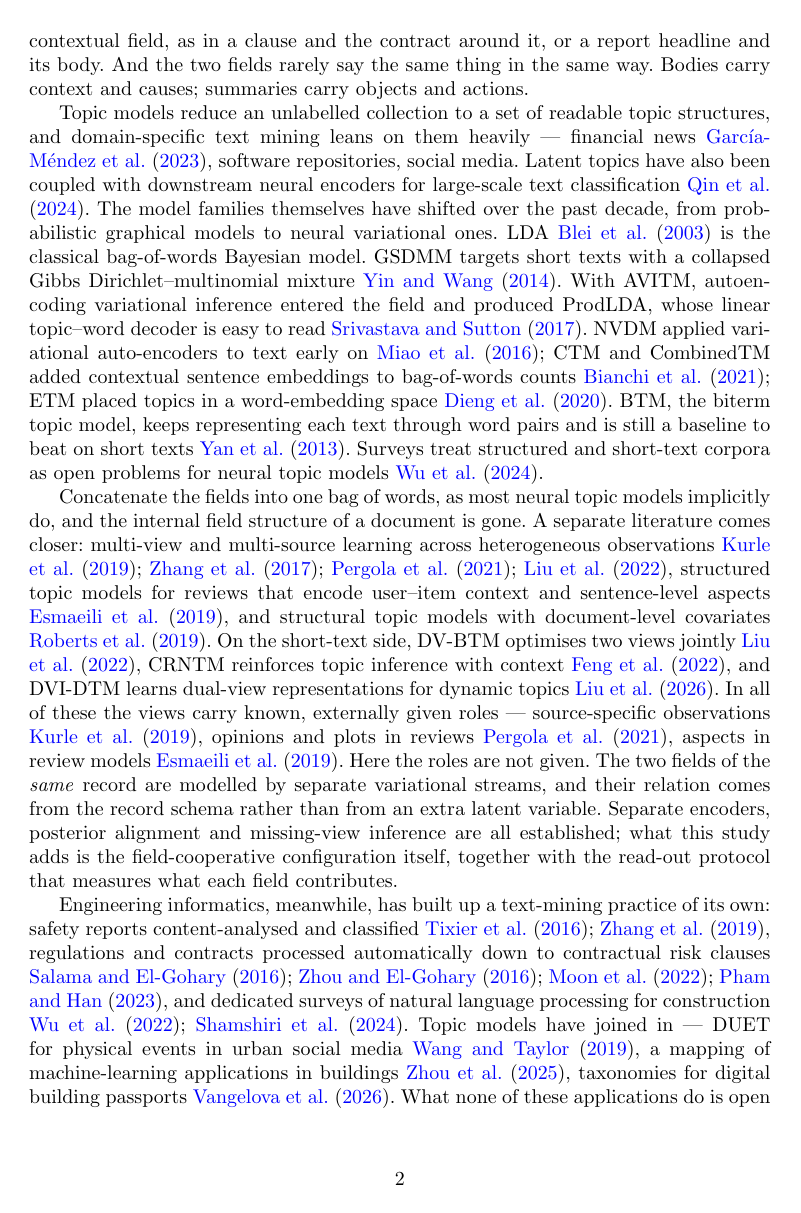
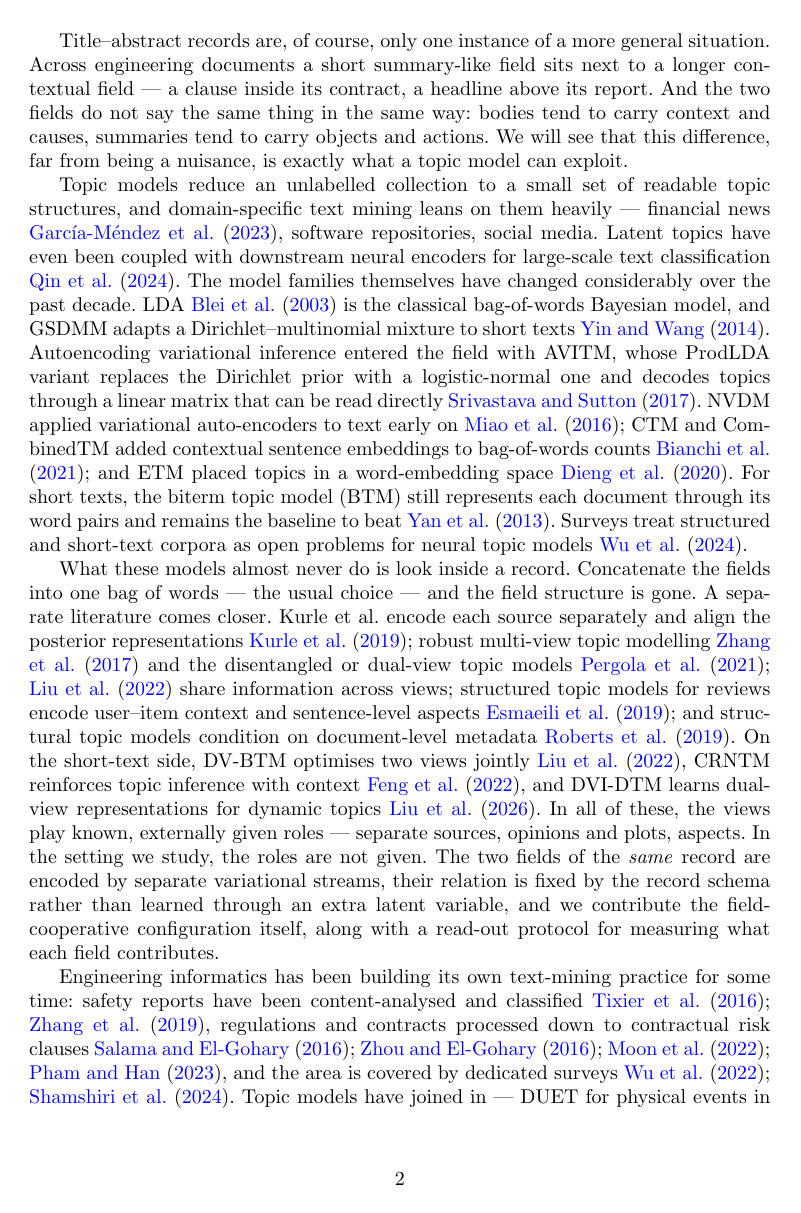
Before and after one commit to wanghl0921/FCNTM, a LaTeX paper (paper/applied_intelligence/main_ApplInt.tex): page 2 of 29. Compiled offline with pdfLaTeX.

Commit message:
Revise manuscript wording and recompile
- Sentence-level revision of the introduction, related work,
  results narrative, discussion and conclusions
- No numerical values changed; verified against the result files
- British spelling unified (modelling, quantisation)

```diff
--- a/paper/applied_intelligence/main_ApplInt.tex
+++ b/paper/applied_intelligence/main_ApplInt.tex
@@ -62,3 +56,0 @@ Title--abstract records are one instance of a pattern that recurs across enginee
-a short summary-like field sits next to a longer contextual field, as in a clause and the
-contract around it, or a report headline and its body. And the two fields rarely say the same
-thing in the same way. Bodies carry context and causes; summaries carry objects and actions.
@@ -65,44 +62,47 @@ thing in the same way. Bodies carry context and causes; summaries carry objects
 
-Topic models reduce an unlabelled collection to a set of readable topic structures, and
+Title--abstract records are, of course, only one instance of a more general situation. Across
+engineering documents a short summary-like field sits next to a longer contextual field --- a
+clause inside its contract, a headline above its report. And the two fields do not say the same
+thing in the same way: bodies tend to carry context and causes, summaries tend to carry objects
+and actions. We will see that this difference, far from being a nuisance, is exactly what a
+topic model can exploit.
+
+Topic models reduce an unlabelled collection to a small set of readable topic structures, and
 domain-specific text mining leans on them heavily --- financial news \cite{garciamendez2023lda},
-software repositories, social media. Latent topics have also been coupled with downstream neural
+software repositories, social media. Latent topics have even been coupled with downstream neural
 encoders for large-scale text classification \cite{qin2024tae}. The model families themselves
-have shifted over the past decade, from probabilistic graphical models to neural variational
-ones. LDA \cite{blei2003lda} is the classical bag-of-words Bayesian model. GSDMM targets short
-texts with a collapsed Gibbs Dirichlet--multinomial mixture \cite{yin2014gsdmm}. With AVITM,
-autoencoding variational inference entered the field and produced ProdLDA, whose linear
-topic--word decoder is easy to read \cite{srivastava2017avitm}. NVDM applied variational
-auto-encoders to text early on \cite{miao2016nvdm}; CTM and CombinedTM added contextual sentence
-embeddings to bag-of-words counts \cite{bianchi2021ctm}; ETM placed topics in a word-embedding
-space \cite{dieng2020etm}. BTM, the biterm topic model, keeps representing each text through
-word pairs and is still a baseline to beat on short texts \cite{yan2013btm}. Surveys treat
-structured and short-text corpora as open problems for neural topic models \cite{wu2024survey}.
+have changed considerably over the past decade. LDA \cite{blei2003lda} is the classical
+bag-of-words Bayesian model, and GSDMM adapts a Dirichlet--multinomial mixture to short texts
+\cite{yin2014gsdmm}. Autoencoding variational inference entered the field with AVITM, whose
+ProdLDA variant replaces the Dirichlet prior with a logistic-normal one and decodes topics
+through a linear matrix that can be read directly \cite{srivastava2017avitm}. NVDM applied
+variational auto-encoders to text early on \cite{miao2016nvdm}; CTM and CombinedTM added
+contextual sentence embeddings to bag-of-words counts \cite{bianchi2021ctm}; and ETM placed
+topics in a word-embedding space \cite{dieng2020etm}. For short texts, the biterm topic model
+(BTM) still represents each document through its word pairs and remains the baseline to beat
+\cite{yan2013btm}. Surveys treat structured and short-text corpora as open problems for neural
+topic models \cite{wu2024survey}.
 
-Concatenate the fields into one bag of words, as most neural topic models implicitly do, and the
-internal field structure of a document is gone. A separate literature comes closer: multi-view
-and multi-source learning across heterogeneous observations
-\cite{kurle2019multisource,zhang2017robust,pergola2021disentangled,liu2022dualview}, structured
-topic models for reviews that encode user--item context and sentence-level aspects
-\cite{esmaeili2019structured}, and structural topic models with document-level covariates
-\cite{roberts2019stm}. On the short-text side, DV-BTM optimises two views jointly
-\cite{liu2022dualview}, CRNTM reinforces topic inference with context \cite{crntm2020}, and
-DVI-DTM learns dual-view representations for dynamic topics \cite{dvidtm2026}. In all of these
-the views carry known, externally given roles --- source-specific observations
-\cite{kurle2019multisource}, opinions and plots in reviews \cite{pergola2021disentangled},
-aspects in review models \cite{esmaeili2019structured}. Here the roles are not given. The two
-fields of the \emph{same} record are modelled by separate variational streams, and their relation
-comes from the record schema rather than from an extra latent variable. Separate encoders,
-posterior alignment and missing-view inference are all established; what this study adds is the
-field-cooperative configuration itself, together with the read-out protocol that measures what
-each field contributes.
+What these models almost never do is look inside a record. Concatenate the fields into one bag
+of words --- the usual choice --- and the field structure is gone. A separate literature comes
+closer. Kurle et al.\ encode each source separately and align the posterior representations
+\cite{kurle2019multisource}; robust multi-view topic modelling \cite{zhang2017robust} and the
+disentangled or dual-view topic models \cite{pergola2021disentangled,liu2022dualview} share
+information across views; structured topic models for reviews encode user--item context and
+sentence-level aspects \cite{esmaeili2019structured}; and structural topic models condition on
+document-level metadata \cite{roberts2019stm}. On the short-text side, DV-BTM optimises two
+views jointly \cite{liu2022dualview}, CRNTM reinforces topic inference with context
+\cite{crntm2020}, and DVI-DTM learns dual-view representations for dynamic topics
+\cite{dvidtm2026}. In all of these, the views play known, externally given roles --- separate
+sources, opinions and plots, aspects. In the setting we study, the roles are not given. The two
+fields of the \emph{same} record are encoded by separate variational streams, their relation is
+fixed by the record schema rather than learned through an extra latent variable, and we
+contribute the field-cooperative configuration itself, along with a read-out protocol for
+measuring what each field contributes.
 
-Engineering informatics, meanwhile, has built up a text-mining practice of its own: safety
-reports content-analysed and classified \cite{civilsafety2015,civilaccident2018}, regulations and
-contracts processed automatically down to contractual risk clauses
-\cite{compliance2013,ontology2015,contract2022,risknlp2023}, and dedicated surveys of natural
-language processing for construction \cite{civilnlp2021,civilnlp2023}. Topic models have joined
-in --- DUET for physical events in urban social media \cite{duet2019}, a mapping of
-machine-learning applications in buildings \cite{civiltopic2024}, taxonomies for digital building
-passports \cite{passport2026}. What none of these applications do is open the record and look
-inside. That is the step taken here: topic inference when a field is missing, field-restricted
-read-out, and a check of whether such read-outs can be measured reliably.
+Engineering informatics has been building its own text-mining practice for some time: safety
+reports have been content-analysed and classified \cite{civilsafety2015,civilaccident2018},
+regulations and contracts processed down to contractual risk clauses
+\cite{compliance2013,ontology2015,contract2022,risknlp2023}, and the area is covered by
+dedicated surveys \cite{civilnlp2021,civilnlp2023}. Topic models have joined in --- DUET for
+physical events in urban social media \cite{duet2019}, a mapping of machine-learning
```
Also changed, not shown: paper/applied_intelligence/main_ApplInt.pdf, paper/applied_intelligence/main_ApplInt.tex (114 more changed lines).
